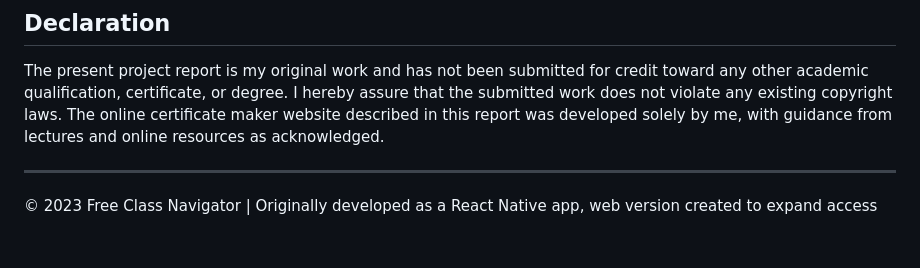
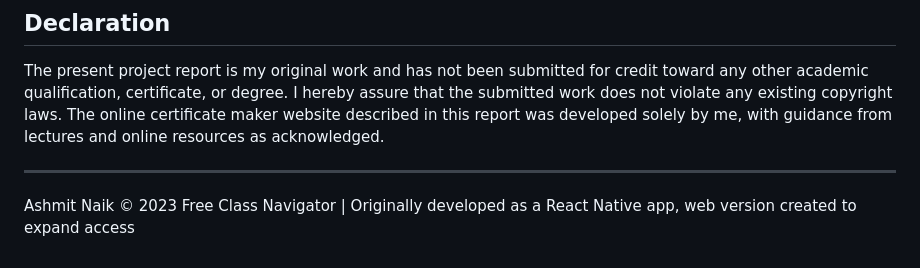
Before and after one commit to rulee-it/campusly---a-free-room-finder-initiative, a Markdown page: README.md, the part around the change. Rendered like a GitHub page; blank space fills up the shorter version.

```diff
--- a/README.md
+++ b/README.md
@@ -80,5 +80,5 @@ This is a standalone web version of the Free Class Navigator, originally develop
 The present project report is my original work and has not been submitted for credit toward any other academic qualification, certificate, or degree. I hereby assure that the submitted work does not violate any existing copyright laws. The online certificate maker website described in this report was developed solely by me, with guidance from lectures and online resources as acknowledged.
 
 ---
-
+Ashmit Naik
 © 2023 Free Class Navigator | Originally developed as a React Native app, web version created to expand access
```
